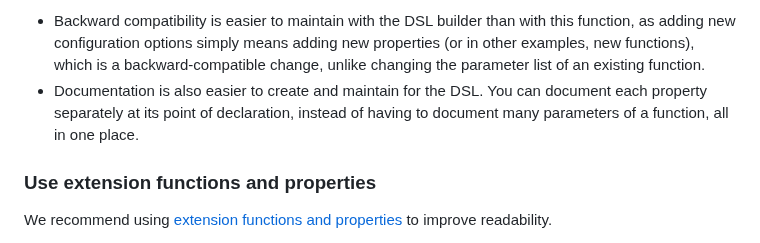
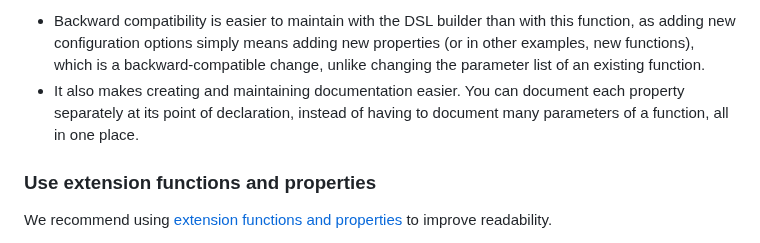
Before and after one commit to Kotlin/api-guidelines, a Markdown page: docs/topics/api-guidelines-minimizing-mental-complexity.md, the part around one of its changes. Drawn GitHub-style.

```diff
--- a/docs/topics/api-guidelines-minimizing-mental-complexity.md
+++ b/docs/topics/api-guidelines-minimizing-mental-complexity.md
@@ -153,7 +153,7 @@ fun Json(prettyPrint: Boolean, isLenient: Boolean): Json
 This function could replace the `Json{}` DSL builder. However, the DSL approach has noticeable benefits:
 
 * Backward compatibility is easier to maintain with the DSL builder than with this function, as adding new configuration options simply means adding new properties (or in other examples, new functions), which is a backward-compatible change, unlike changing the parameter list of an existing function.
-* Documentation is also easier to create and maintain for the DSL. You can document each property separately at its point of declaration, instead of having to document many parameters of a function, all in one place.
+* It also makes creating and maintaining documentation easier. You can document each property separately at its point of declaration, instead of having to document many parameters of a function, all in one place.
 
 ### Use extension functions and properties
 
```
Also changed, not shown: other parts of docs/topics/api-guidelines-minimizing-mental-complexity.md (+1 -1 lines).
